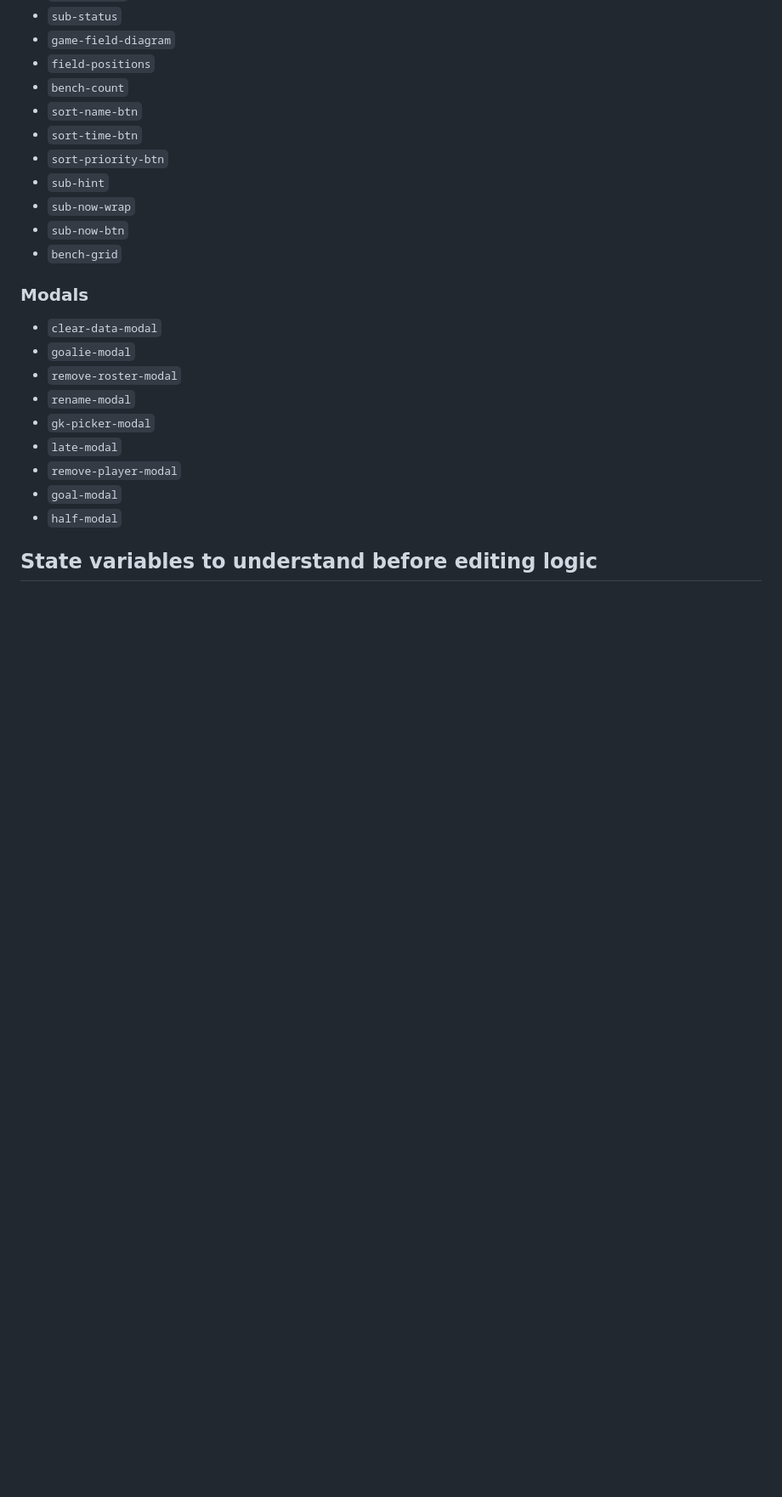
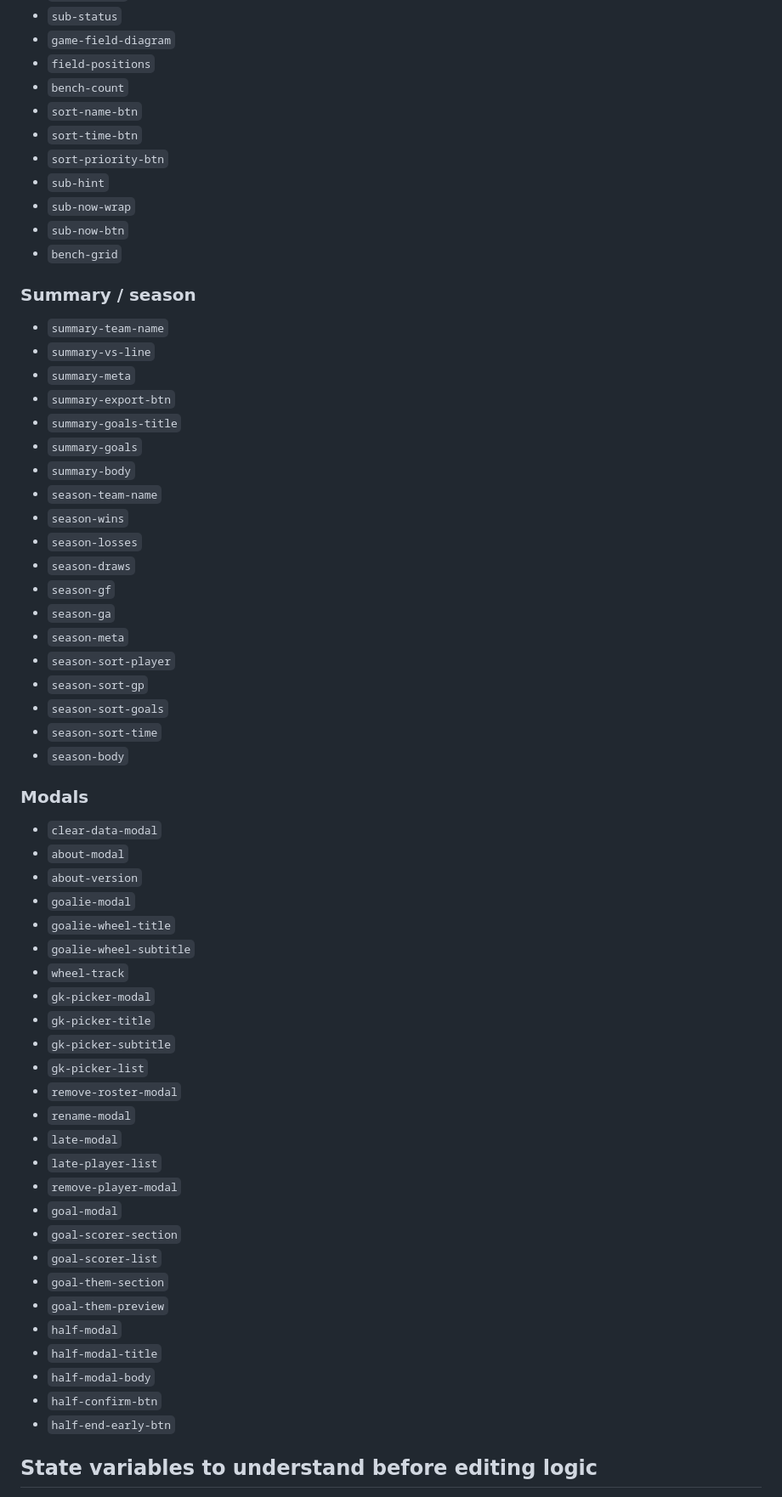
Before and after one commit to cowboyzx6/SoccerTeamManagement, a Markdown page: PROJECT_MAP.md, the part around one of its changes. Shown at 85% size. Rendered like a GitHub page; blank space fills up the shorter version.

```diff
--- a/PROJECT_MAP.md
+++ b/PROJECT_MAP.md
@@ -188,17 +203,56 @@ There is no separate `review-screen` element. Game review imports are rendered t
 - `sub-now-btn`
 - `bench-grid`
 
+### Summary / season
+
+- `summary-team-name`
+- `summary-vs-line`
+- `summary-meta`
+- `summary-export-btn`
+- `summary-goals-title`
+- `summary-goals`
+- `summary-body`
+- `season-team-name`
+- `season-wins`
+- `season-losses`
+- `season-draws`
+- `season-gf`
+- `season-ga`
+- `season-meta`
+- `season-sort-player`
+- `season-sort-gp`
+- `season-sort-goals`
+- `season-sort-time`
+- `season-body`
+
 ### Modals
 
 - `clear-data-modal`
+- `about-modal`
+- `about-version`
 - `goalie-modal`
+- `goalie-wheel-title`
+- `goalie-wheel-subtitle`
+- `wheel-track`
+- `gk-picker-modal`
+- `gk-picker-title`
+- `gk-picker-subtitle`
+- `gk-picker-list`
 - `remove-roster-modal`
 - `rename-modal`
-- `gk-picker-modal`
 - `late-modal`
+- `late-player-list`
 - `remove-player-modal`
 - `goal-modal`
+- `goal-scorer-section`
+- `goal-scorer-list`
+- `goal-them-section`
+- `goal-them-preview`
 - `half-modal`
+- `half-modal-title`
+- `half-modal-body`
+- `half-confirm-btn`
+- `half-end-early-btn`
 
 ## State variables to understand before editing logic
 
```
Also changed, not shown: other parts of PROJECT_MAP.md (+93 -74 lines).
